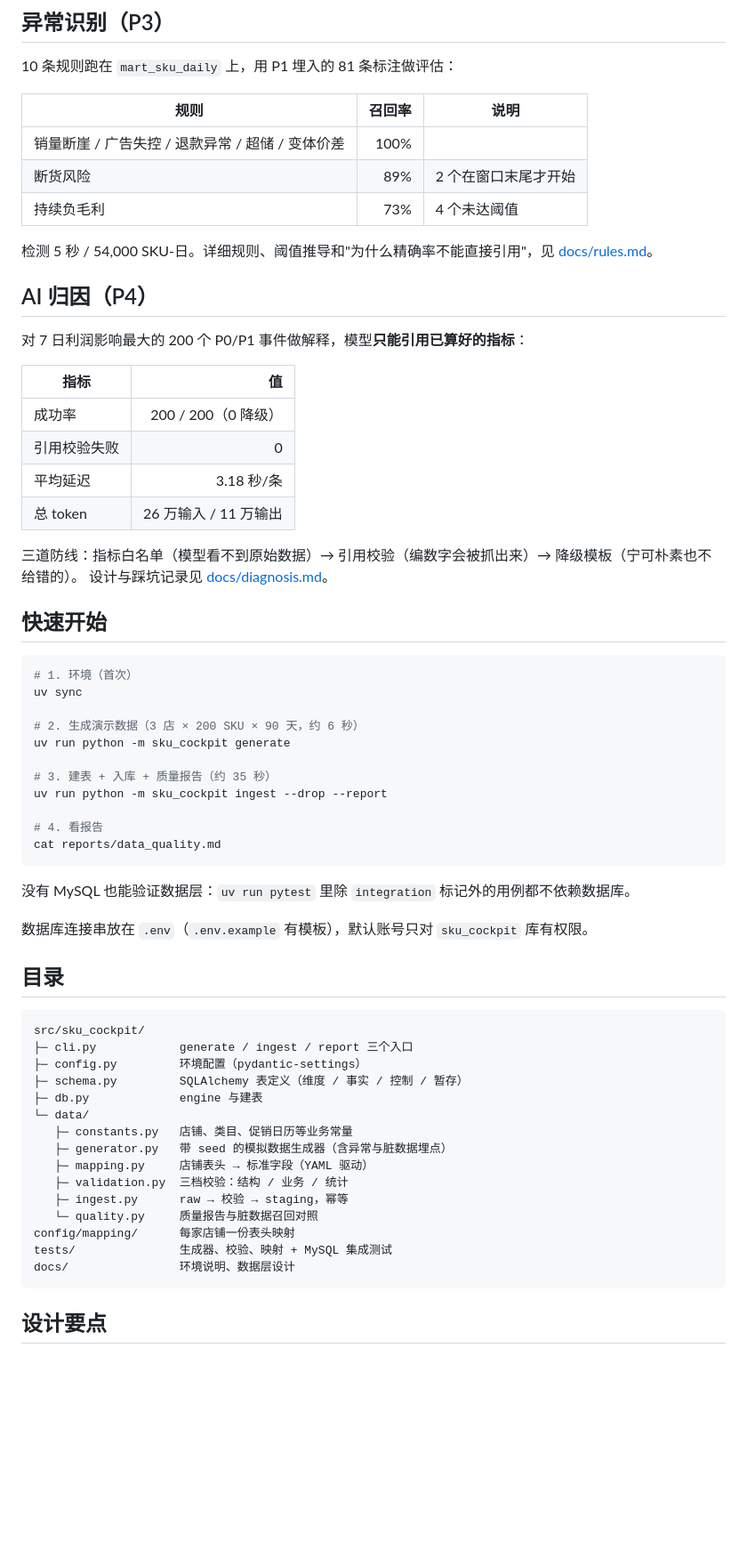
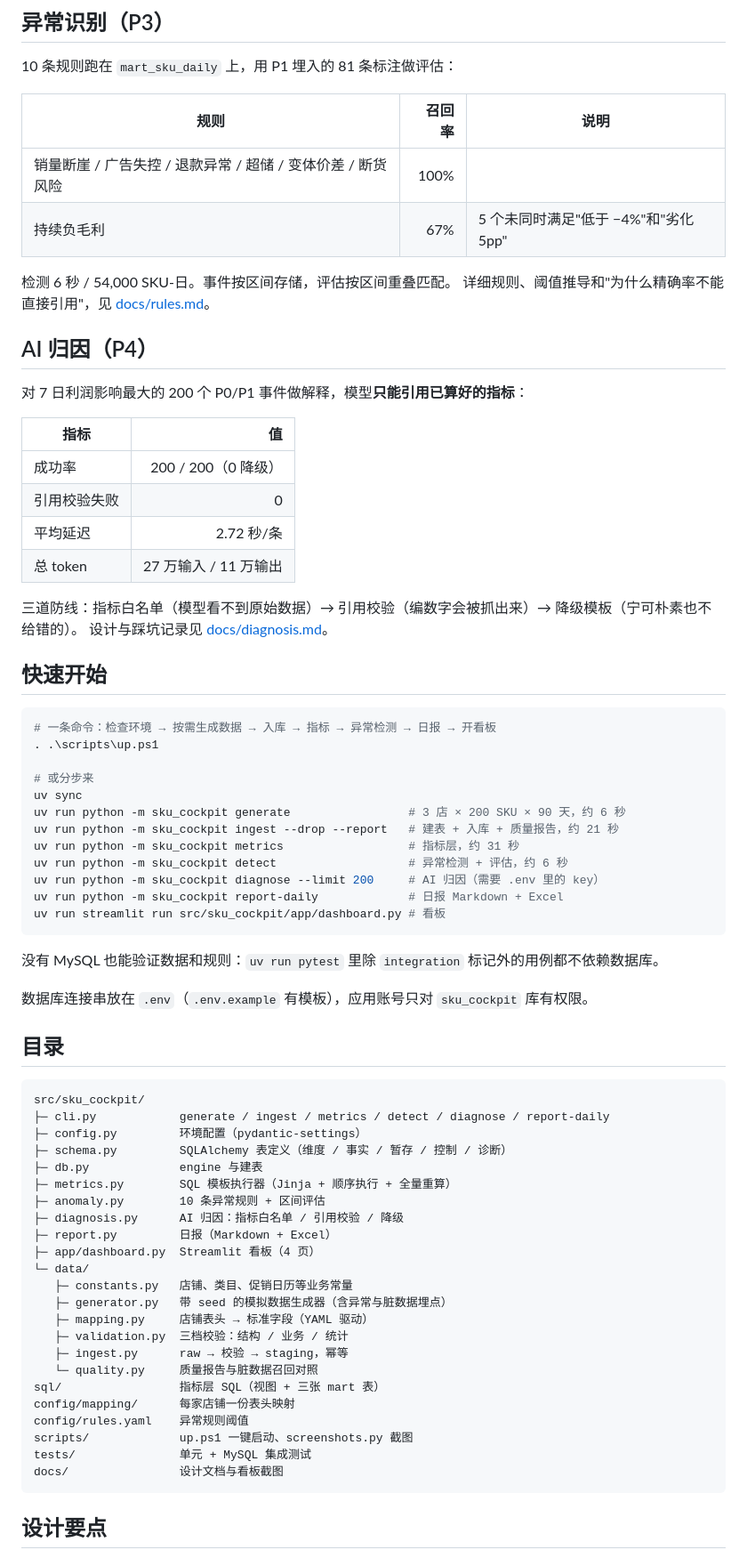
Before and after one commit to aazz2233/sku-health-cockpit, a Markdown page: README.md, the part around one of its changes. Shown at 89% size. Drawn GitHub-style; blank space fills up the shorter version.

````diff
--- a/README.md
+++ b/README.md
@@ -47,11 +59,11 @@
 
 | 规则 | 召回率 | 说明 |
 | --- | ---: | --- |
-| 销量断崖 / 广告失控 / 退款异常 / 超储 / 变体价差 | 100% | |
-| 断货风险 | 89% | 2 个在窗口末尾才开始 |
-| 持续负毛利 | 73% | 4 个未达阈值 |
+| 销量断崖 / 广告失控 / 退款异常 / 超储 / 变体价差 / 断货风险 | 100% | |
+| 持续负毛利 | 67% | 5 个未同时满足"低于 −4%"和"劣化 5pp" |
 
-检测 5 秒 / 54,000 SKU-日。详细规则、阈值推导和"为什么精确率不能直接引用"，见 [docs/rules.md](docs/rules.md)。
+检测 6 秒 / 54,000 SKU-日。事件按区间存储，评估按区间重叠匹配。
+详细规则、阈值推导和"为什么精确率不能直接引用"，见 [docs/rules.md](docs/rules.md)。
 
 ## AI 归因（P4）
 
@@ -61,8 +73,8 @@
 | --- | ---: |
 | 成功率 | 200 / 200（0 降级） |
 | 引用校验失败 | 0 |
-| 平均延迟 | 3.18 秒/条 |
-| 总 token | 26 万输入 / 11 万输出 |
+| 平均延迟 | 2.72 秒/条 |
+| 总 token | 27 万输入 / 11 万输出 |
 
 三道防线：指标白名单（模型看不到原始数据）→ 引用校验（编数字会被抓出来）→ 降级模板（宁可朴素也不给错的）。
 设计与踩坑记录见 [docs/diagnosis.md](docs/diagnosis.md)。
@@ -70,31 +82,37 @@
 ## 快速开始
 
 ```powershell
-# 1. 环境（首次）
+# 一条命令：检查环境 → 按需生成数据 → 入库 → 指标 → 异常检测 → 日报 → 开看板
+. .\scripts\up.ps1
+
+# 或分步来
 uv sync
-
-# 2. 生成演示数据（3 店 × 200 SKU × 90 天，约 6 秒）
-uv run python -m sku_cockpit generate
-
-# 3. 建表 + 入库 + 质量报告（约 35 秒）
-uv run python -m sku_cockpit ingest --drop --report
-
-# 4. 看报告
-cat reports/data_quality.md
+uv run python -m sku_cockpit generate                 # 3 店 × 200 SKU × 90 天，约 6 秒
+uv run python -m sku_cockpit ingest --drop --report   # 建表 + 入库 + 质量报告，约 21 秒
+uv run python -m sku_cockpit metrics                  # 指标层，约 31 秒
+uv run python -m sku_cockpit detect                   # 异常检测 + 评估，约 6 秒
+uv run python -m sku_cockpit diagnose --limit 200     # AI 归因（需要 .env 里的 key）
+uv run python -m sku_cockpit report-daily             # 日报 Markdown + Excel
+uv run streamlit run src/sku_cockpit/app/dashboard.py # 看板
 ```
 
-没有 MySQL 也能验证数据层：`uv run pytest` 里除 `integration` 标记外的用例都不依赖数据库。
+没有 MySQL 也能验证数据和规则：`uv run pytest` 里除 `integration` 标记外的用例都不依赖数据库。
 
-数据库连接串放在 `.env`（`.env.example` 有模板），默认账号只对 `sku_cockpit` 库有权限。
+数据库连接串放在 `.env`（`.env.example` 有模板），应用账号只对 `sku_cockpit` 库有权限。
 
 ## 目录
 
 ```
 src/sku_cockpit/
-├─ cli.py            generate / ingest / report 三个入口
+├─ cli.py            generate / ingest / metrics / detect / diagnose / report-daily
 ├─ config.py         环境配置（pydantic-settings）
-├─ schema.py         SQLAlchemy 表定义（维度 / 事实 / 控制 / 暂存）
+├─ schema.py         SQLAlchemy 表定义（维度 / 事实 / 暂存 / 控制 / 诊断）
 ├─ db.py             engine 与建表
+├─ metrics.py        SQL 模板执行器（Jinja + 顺序执行 + 全量重算）
+├─ anomaly.py        10 条异常规则 + 区间评估
+├─ diagnosis.py      AI 归因：指标白名单 / 引用校验 / 降级
+├─ report.py         日报（Markdown + Excel）
+├─ app/dashboard.py  Streamlit 看板（4 页）
 └─ data/
    ├─ constants.py   店铺、类目、促销日历等业务常量
    ├─ generator.py   带 seed 的模拟数据生成器（含异常与脏数据埋点）
@@ -102,9 +120,12 @@ src/sku_cockpit/
    ├─ validation.py  三档校验：结构 / 业务 / 统计
    ├─ ingest.py      raw → 校验 → staging，幂等
    └─ quality.py     质量报告与脏数据召回对照
+sql/                 指标层 SQL（视图 + 三张 mart 表）
 config/mapping/      每家店铺一份表头映射
-tests/               生成器、校验、映射 + MySQL 集成测试
-docs/                环境说明、数据层设计
+config/rules.yaml    异常规则阈值
+scripts/             up.ps1 一键启动、screenshots.py 截图
+tests/               单元 + MySQL 集成测试
+docs/                设计文档与看板截图
 ```
 
 ## 设计要点
````
Also changed, not shown: other parts of README.md (+14 -1 lines), docs/dashboard.md (added, +86 -0 lines), docs/diagnosis.md (+9 -7 lines), docs/rules.md (+10 -7 lines), docs/images/01-overview.png (added), docs/images/02-health.png (added), docs/images/03-drilldown.png (added), docs/images/04-review.png (added), 8 other files.
